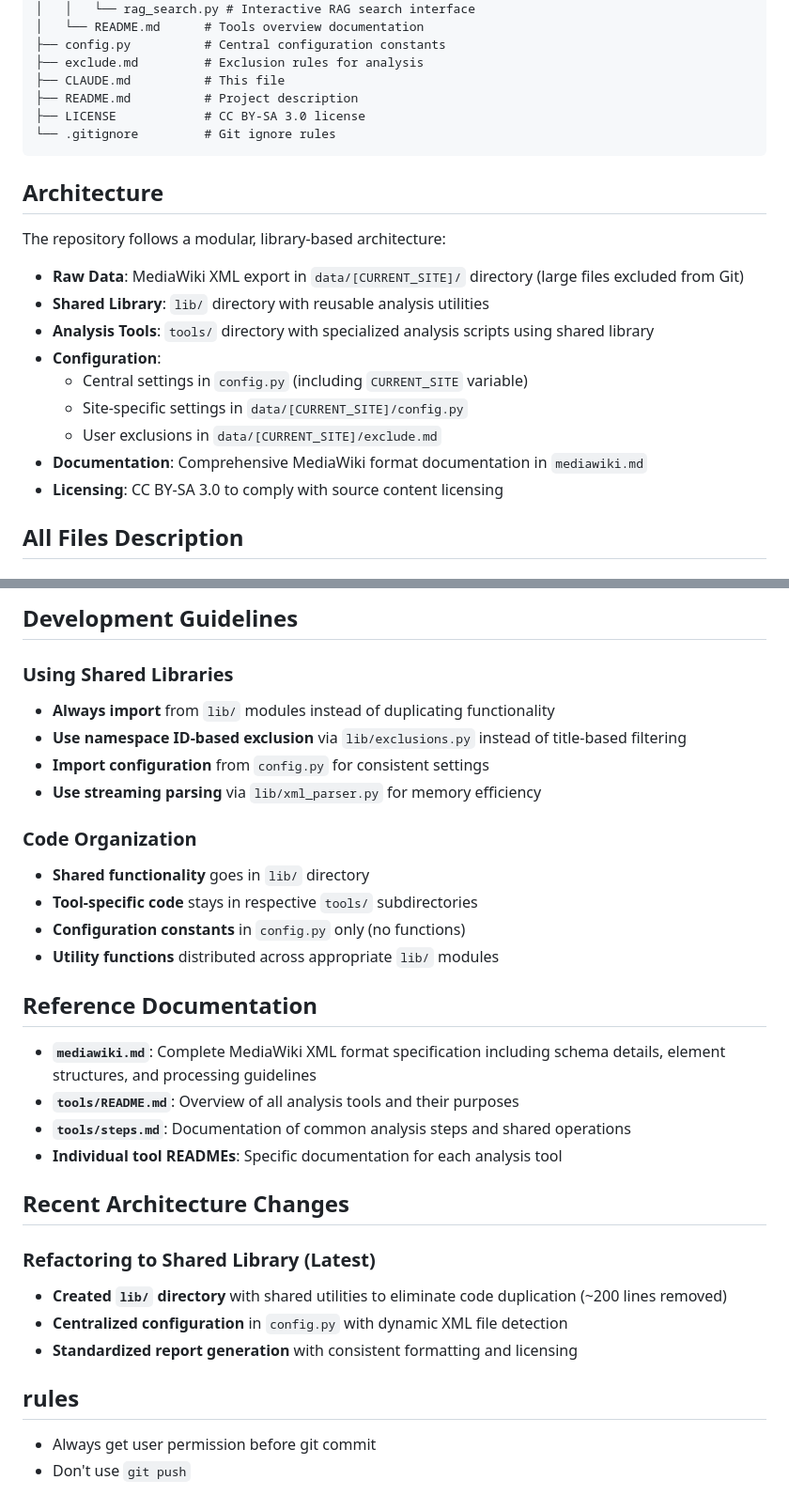
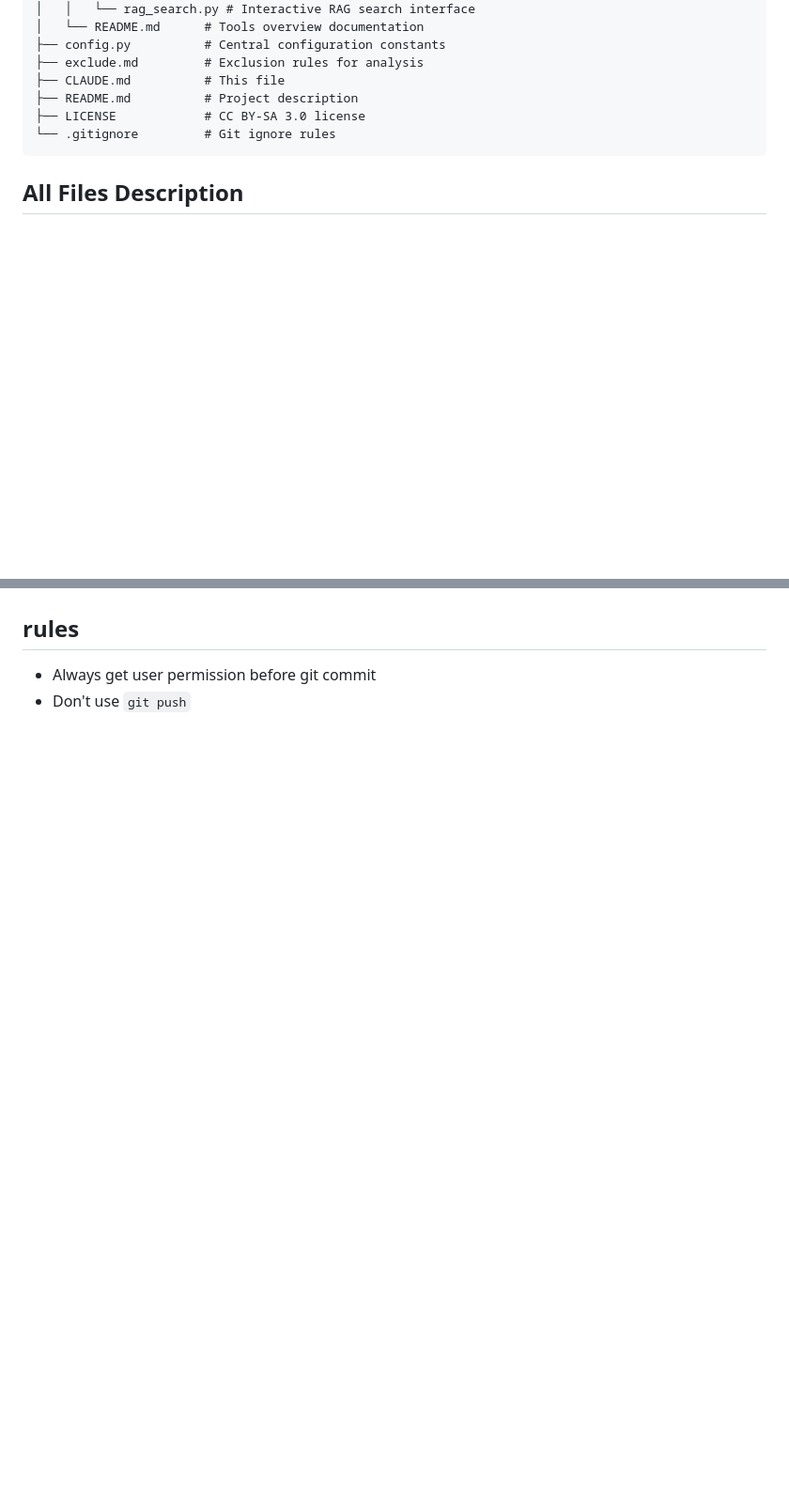
Before and after one commit to koteitan/googolbook-lm, a Markdown page: CLAUDE.md, 2 parts joined by grey strips. Shown at 94% size. Drawn GitHub-style; blank space fills up the shorter version.

````diff
--- a/CLAUDE.md
+++ b/CLAUDE.md
@@ -55,19 +55,6 @@ This repository contains XML data from the Googology Wiki, specifically wiki pag
 └── .gitignore         # Git ignore rules
 ```
 
-## Architecture
-
-The repository follows a modular, library-based architecture:
-- **Raw Data**: MediaWiki XML export in `data/[CURRENT_SITE]/` directory (large files excluded from Git)
-- **Shared Library**: `lib/` directory with reusable analysis utilities
-- **Analysis Tools**: `tools/` directory with specialized analysis scripts using shared library
-- **Configuration**:
-  - Central settings in `config.py` (including `CURRENT_SITE` variable)
-  - Site-specific settings in `data/[CURRENT_SITE]/config.py`
-  - User exclusions in `data/[CURRENT_SITE]/exclude.md`
-- **Documentation**: Comprehensive MediaWiki format documentation in `mediawiki.md`
-- **Licensing**: CC BY-SA 3.0 to comply with source content licensing
-
 ## All Files Description
 
 ### Core Data Files
@@ -229,31 +131,3 @@ Each `<page>` contains:
-## Development Guidelines
-
-### Using Shared Libraries
-- **Always import** from `lib/` modules instead of duplicating functionality
-- **Use namespace ID-based exclusion** via `lib/exclusions.py` instead of title-based filtering
-- **Import configuration** from `config.py` for consistent settings
-- **Use streaming parsing** via `lib/xml_parser.py` for memory efficiency
-
-### Code Organization
-- **Shared functionality** goes in `lib/` directory
-- **Tool-specific code** stays in respective `tools/` subdirectories
-- **Configuration constants** in `config.py` only (no functions)
-- **Utility functions** distributed across appropriate `lib/` modules
-
-## Reference Documentation
-
-- **`mediawiki.md`**: Complete MediaWiki XML format specification including schema details, element structures, and processing guidelines
-- **`tools/README.md`**: Overview of all analysis tools and their purposes
-- **`tools/steps.md`**: Documentation of common analysis steps and shared operations
-- **Individual tool READMEs**: Specific documentation for each analysis tool
-
-## Recent Architecture Changes
-
-### Refactoring to Shared Library (Latest)
-- **Created `lib/` directory** with shared utilities to eliminate code duplication (~200 lines removed)
-- **Centralized configuration** in `config.py` with dynamic XML file detection
-- **Standardized report generation** with consistent formatting and licensing
-
 ## rules
 - Always get user permission before git commit
 - Don't use `git push`
````
Also changed, not shown: other parts of CLAUDE.md (+0 -85 lines).
